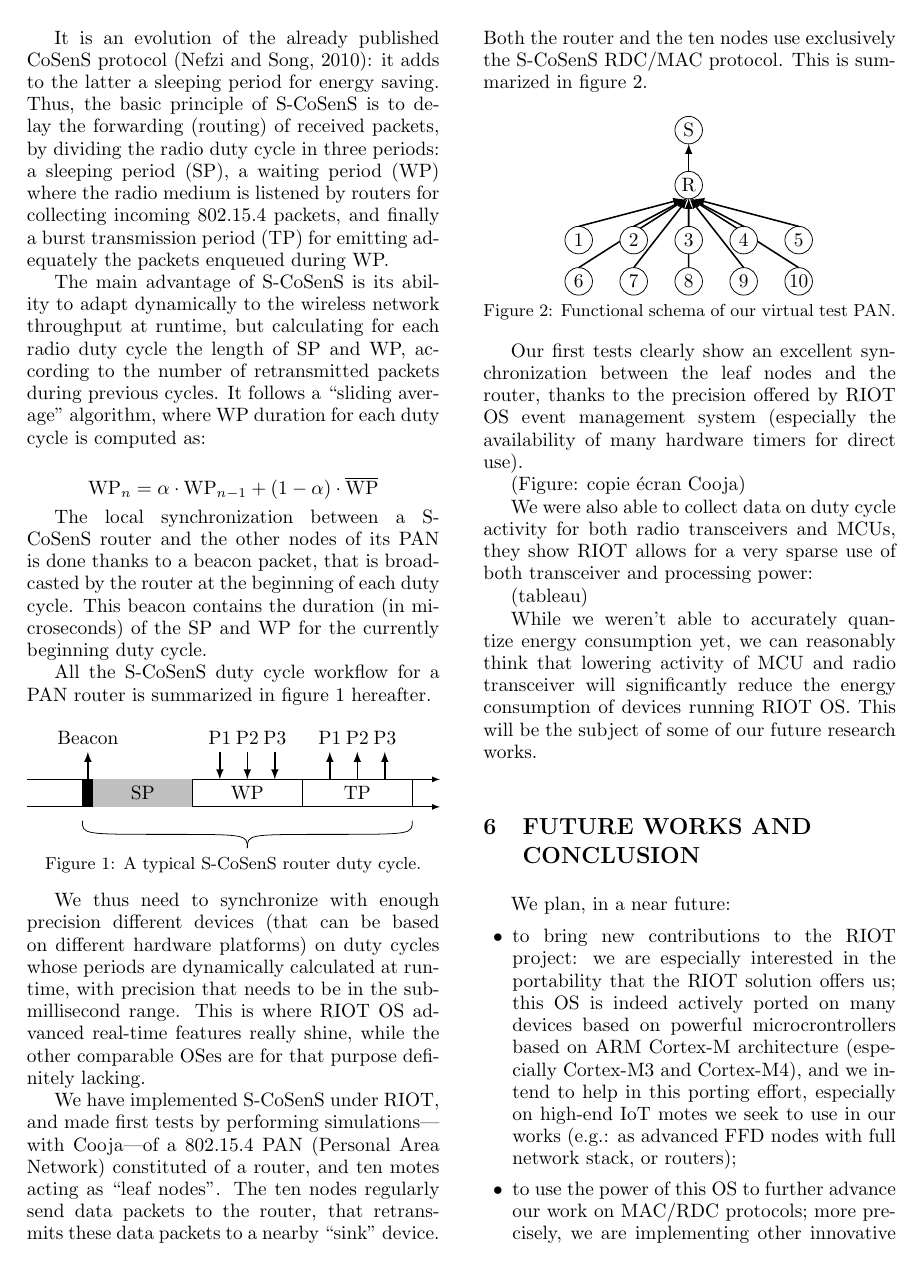
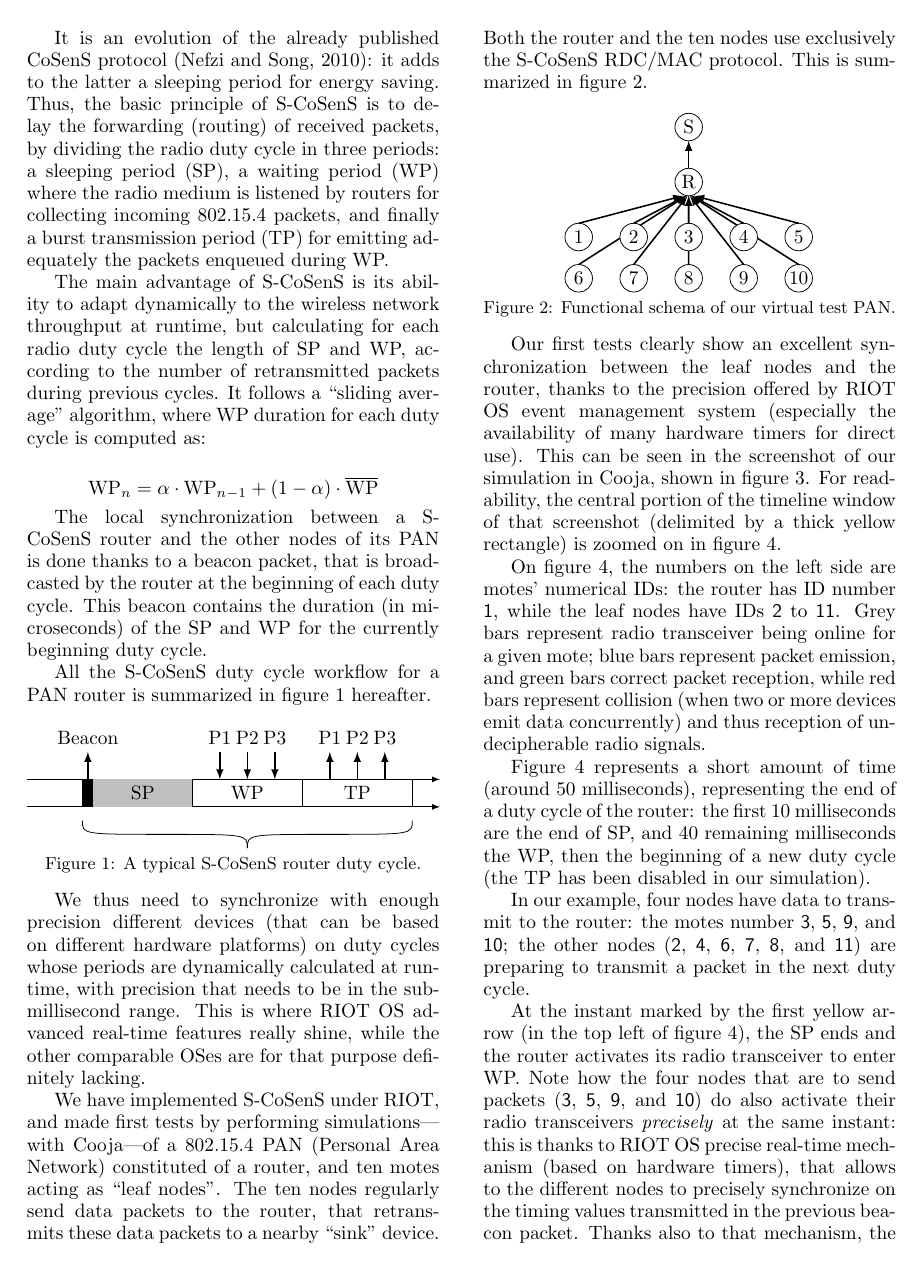
Before and after one commit to rousselk/cosens-comp-contiki-riot, a LaTeX document (sensornets2015.tex): page 5 of 6 before the commit and page 5 of 8 after it. Compiled offline with pdfLaTeX.

Commit message:
Ajout des copies d'ecran Cooja et des commentaires associes

```diff
--- a/sensornets2015.tex
+++ b/sensornets2015.tex
@@ -7,7 +7,7 @@
 \usepackage{amstext}
 \usepackage{amsmath}
 \usepackage{amsthm}
-
+\usepackage{graphicx}
 \usepackage{multicol}
 \usepackage[small]{caption}
 
@@ -514,6 +514,8 @@ in figure \ref{FigPANtest}.
 Our first tests clearly show an excellent synchronization between the
 leaf nodes and the router, thanks to the precision offered by RIOT OS
 event management system (especially the availability of many hardware
-timers for direct use).
+timers for direct use). This can be seen in the screenshot of our
+simulation in Cooja, shown in figure \ref{Screenshot}. For readability,
+the central portion of the timeline window of that screenshot (delimited
+by a thick yellow rectangle) is zoomed on in figure \ref{ZoomTimeline}.
 
-(Figure: copie \'ecran Cooja)
@@ -520,4 +528 @@ timers for direct use).
 
-We were also able to collect data on duty cycle activity for both radio
-transceivers and MCUs, they show RIOT allows for a very sparse use of
-both transceiver and processing power:
@@ -524,7 +533,31 @@ both transceiver and processing power:
+\label{ZoomTimeline}
+\end{figure*}
 
-(tableau)
+On figure \ref{ZoomTimeline}, the numbers on the left side are motes'
+numerical IDs: the router has ID number \textsf{1}, while the leaf nodes
+have IDs \textsf{2} to \textsf{11}. Grey bars represent radio transceiver
+being online for a given mote; blue bars represent packet emission, and green
+bars correct packet reception, while red bars represent collision (when
+two or more devices emit data concurrently) and thus reception of
+undecipherable radio signals.
 
-While we weren't able to accurately quantize energy consumption yet, we can
-reasonably think that lowering activity of MCU and radio transceiver will
-significantly reduce the energy consumption of devices running RIOT OS.
-This will be the subject of some of our future research works.
+Figure \ref{ZoomTimeline} represents a short amount of time (around
+50~milliseconds), representing the end of a duty cycle of the router:
+the first 10~milliseconds are the end of SP, and 40 remaining milliseconds
+the WP, then the beginning of a new duty cycle (the TP has been disabled
+in our simulation).
+
+In our example, four nodes have data to transmit to the router: the motes
+number \textsf{3}, \textsf{5}, \textsf{9}, and \textsf{10}; the other nodes
+(\textsf{2}, \textsf{4}, \textsf{6}, \textsf{7}, \textsf{8}, and \textsf{11})
+are preparing to transmit a packet in the next duty cycle.
+
+At the instant marked by the first yellow arrow (in the top left of figure
+\ref{ZoomTimeline}), the SP ends and the router activates its radio
+transceiver to enter WP. Note how the four nodes that are to send packets
+(\textsf{3}, \textsf{5}, \textsf{9}, and \textsf{10}) do also activate their
+radio transceivers \emph{precisely} at the same instant: this is thanks to
+RIOT OS precise real-time mechanism (based on hardware timers), that allows
+to the different nodes to precisely synchronize on the timing values
+transmitted in the previous beacon packet. Thanks also to that mechanism,
+the nodes are able to keep both their radio transceiver \emph{and} their
```
Also changed, not shown: S-CoSenS-Cooja10-Timeline.png (added), S-CoSenS-Cooja10.png (added), sensornets2015.tex (41 more changed lines).
